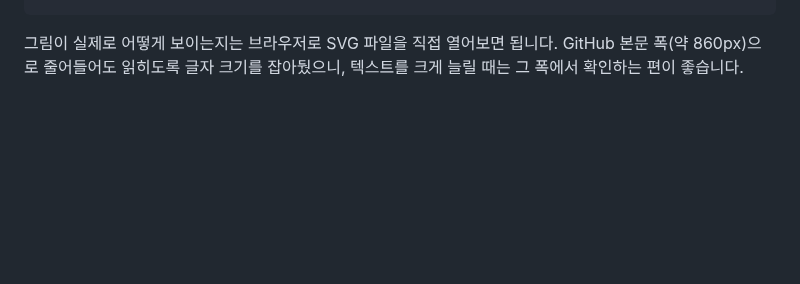
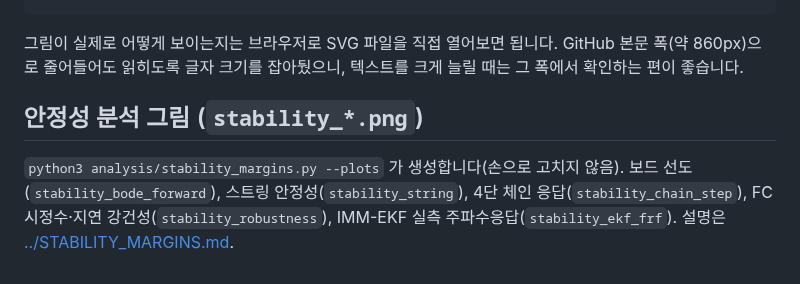
Before and after one commit to qewr1234/Leader-Follower-Drone, a Markdown page: docs/images/README.md, the part around the change. Rendered like a GitHub page; blank space fills up the shorter version.

```diff
--- a/docs/images/README.md
+++ b/docs/images/README.md
@@ -23,3 +23,9 @@ python3 -c "import xml.dom.minidom as m; m.parse('docs/images/architecture.svg')
 그림이 실제로 어떻게 보이는지는 브라우저로 SVG 파일을 직접 열어보면 됩니다.
 GitHub 본문 폭(약 860px)으로 줄어들어도 읽히도록 글자 크기를 잡아뒀으니,
 텍스트를 크게 늘릴 때는 그 폭에서 확인하는 편이 좋습니다.
+
+## 안정성 분석 그림 (`stability_*.png`)
+
+`python3 analysis/stability_margins.py --plots` 가 생성합니다(손으로 고치지 않음). 보드 선도(`stability_bode_forward`),
+스트링 안정성(`stability_string`), 4단 체인 응답(`stability_chain_step`), FC 시정수·지연 강건성(`stability_robustness`),
+IMM-EKF 실측 주파수응답(`stability_ekf_frf`). 설명은 [../STABILITY_MARGINS.md](../STABILITY_MARGINS.md).
```
Also changed, not shown: README.md (+15 -3 lines), VERIFICATION.md (+38 -5 lines), docs/REQUIREMENTS.md (added, +138 -0 lines), docs/STABILITY_MARGINS.md (added, +229 -0 lines), docs/images/stability_bode_forward.png (added), docs/images/stability_chain_step.png (added), docs/images/stability_ekf_frf.png (added), docs/images/stability_robustness.png (added), docs/images/stability_string.png (added), 5 other files.
